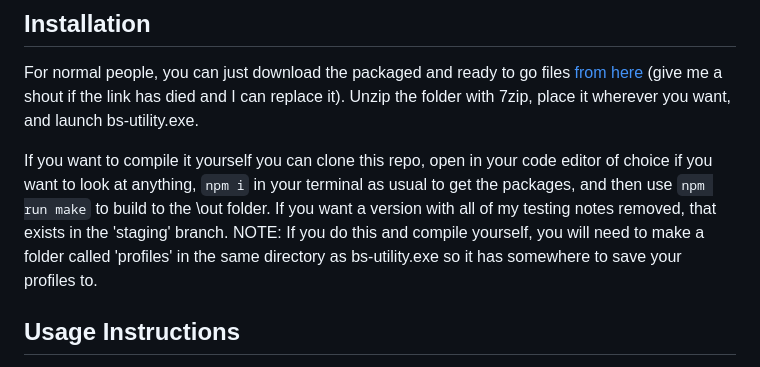
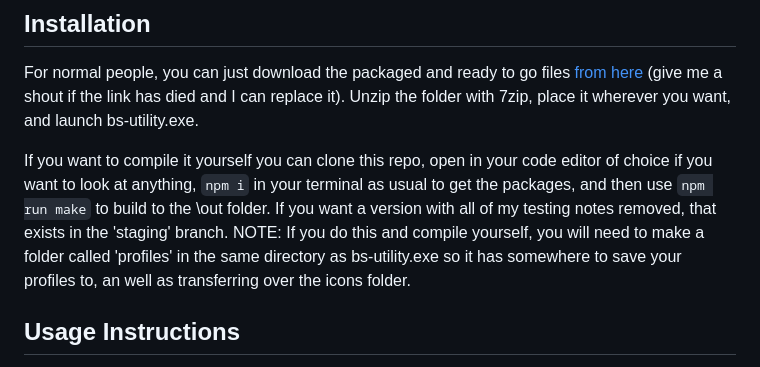
Before and after one commit to aodh66/bs-utility, a Markdown page: README.md, the part around the change. GitHub-like rendering.

Commit message:
changed readme to include icon transfer

```diff
--- a/README.md
+++ b/README.md
@@ -25,7 +25,7 @@ This was also a project to help me get some experience with Electron. Despite th
 ## Installation
 For normal people, you can just download the packaged and ready to go files [from here](https://www.mediafire.com/file/zxxizqeg7edrt14/bs-utility-win32-x64.7z/file) (give me a shout if the link has died and I can replace it). Unzip the folder with 7zip, place it wherever you want, and launch bs-utility.exe.
 
-If you want to compile it yourself you can clone this repo, open in your code editor of choice if you want to look at anything, `npm i` in your terminal as usual to get the packages, and then use `npm run make` to build to the \out folder. If you want a version with all of my testing notes removed, that exists in the 'staging' branch. NOTE: If you do this and compile yourself, you will need to make a folder called 'profiles' in the same directory as bs-utility.exe so it has somewhere to save your profiles to.
+If you want to compile it yourself you can clone this repo, open in your code editor of choice if you want to look at anything, `npm i` in your terminal as usual to get the packages, and then use `npm run make` to build to the \out folder. If you want a version with all of my testing notes removed, that exists in the 'staging' branch. NOTE: If you do this and compile yourself, you will need to make a folder called 'profiles' in the same directory as bs-utility.exe so it has somewhere to save your profiles to, an well as transferring over the icons folder.
 
 ## Usage Instructions
 There are multiple functions that the utility can perform. Rolling Backups, Snapshots (A single instance of a backup) and Profile saving.
```
